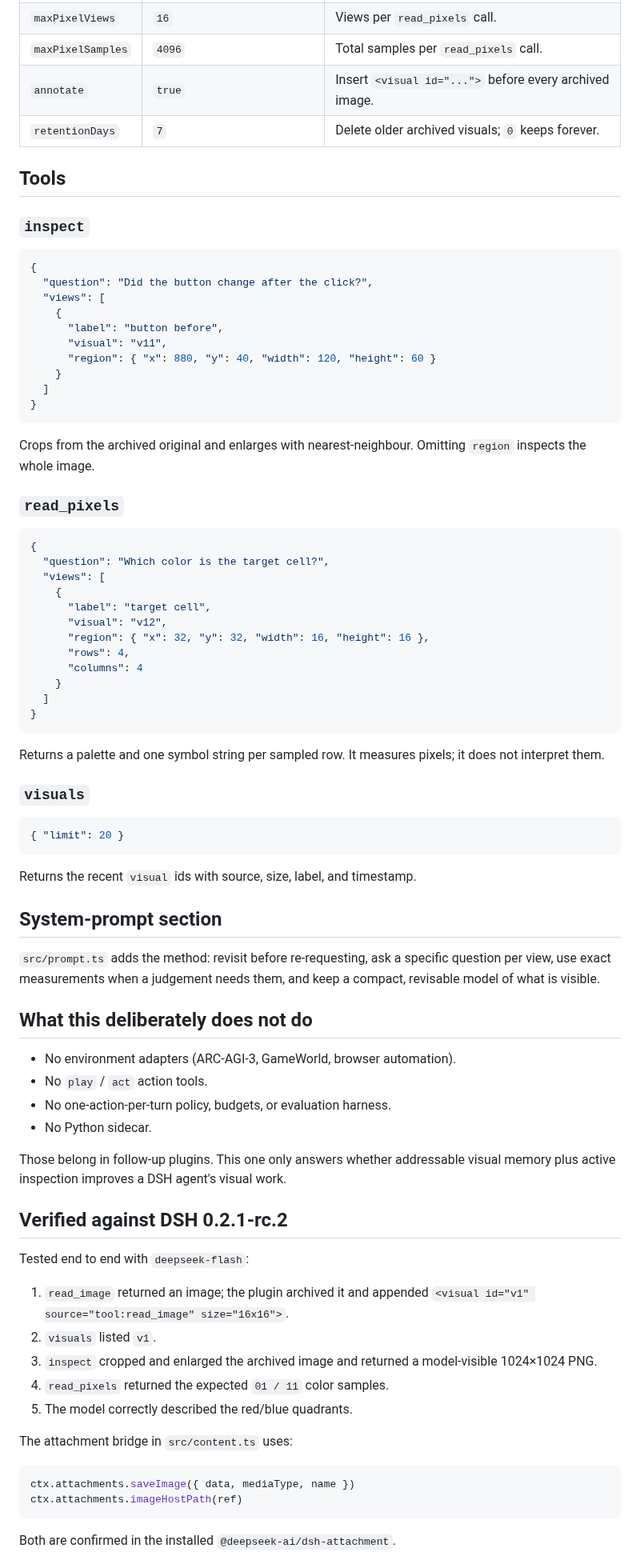
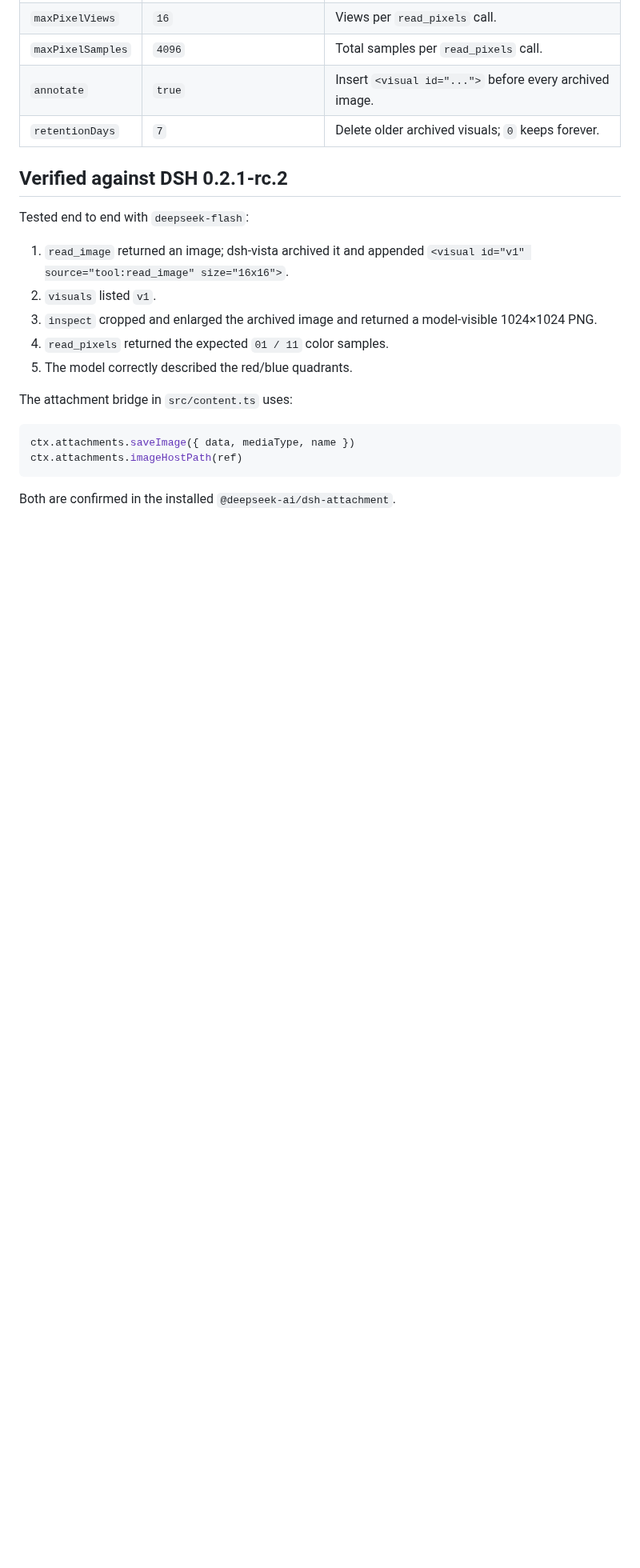
Before and after one commit to ZhangShurong/dsh-vista, a Markdown page: README.md, the part around one of its changes. Shown at 80% size. Drawn GitHub-style; blank space fills up the shorter version.

````diff
--- a/README.md
+++ b/README.md
@@ -89,75 +157,11 @@ profile patch:
 | `annotate` | `true` | Insert `<visual id="...">` before every archived image. |
 | `retentionDays` | `7` | Delete older archived visuals; `0` keeps forever. |
 
-## Tools
-
-### `inspect`
-
-```json
-{
-  "question": "Did the button change after the click?",
-  "views": [
-    {
-      "label": "button before",
-      "visual": "v11",
-      "region": { "x": 880, "y": 40, "width": 120, "height": 60 }
-    }
-  ]
-}
-```
-
-Crops from the archived original and enlarges with nearest-neighbour. Omitting
-`region` inspects the whole image.
-
-### `read_pixels`
-
-```json
-{
-  "question": "Which color is the target cell?",
-  "views": [
-    {
-      "label": "target cell",
-      "visual": "v12",
-      "region": { "x": 32, "y": 32, "width": 16, "height": 16 },
-      "rows": 4,
-      "columns": 4
-    }
-  ]
-}
-```
-
-Returns a palette and one symbol string per sampled row. It measures pixels; it
-does not interpret them.
-
-### `visuals`
-
-```json
-{ "limit": 20 }
-```
-
-Returns the recent `visual` ids with source, size, label, and timestamp.
-
-## System-prompt section
-
-`src/prompt.ts` adds the method: revisit before re-requesting, ask a specific
-question per view, use exact measurements when a judgement needs them, and keep
-a compact, revisable model of what is visible.
-
-## What this deliberately does not do
-
-- No environment adapters (ARC-AGI-3, GameWorld, browser automation).
-- No `play` / `act` action tools.
-- No one-action-per-turn policy, budgets, or evaluation harness.
-- No Python sidecar.
-
-Those belong in follow-up plugins. This one only answers whether addressable
-visual memory plus active inspection improves a DSH agent's visual work.
-
 ## Verified against DSH 0.2.1-rc.2
 
 Tested end to end with `deepseek-flash`:
 
-1. `read_image` returned an image; the plugin archived it and appended
+1. `read_image` returned an image; dsh-vista archived it and appended
    `<visual id="v1" source="tool:read_image" size="16x16">`.
 2. `visuals` listed `v1`.
 3. `inspect` cropped and enlarged the archived image and returned a
````
Also changed, not shown: other parts of README.md (+130 -44 lines), assets/demo.png (added), assets/logo.png (added), assets/social-preview.png (added), 4 other files.
